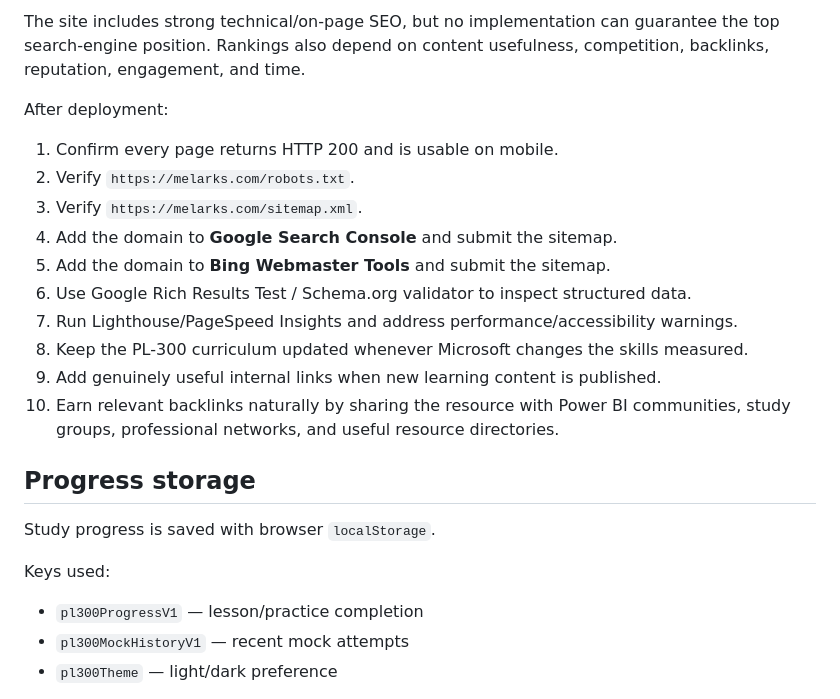
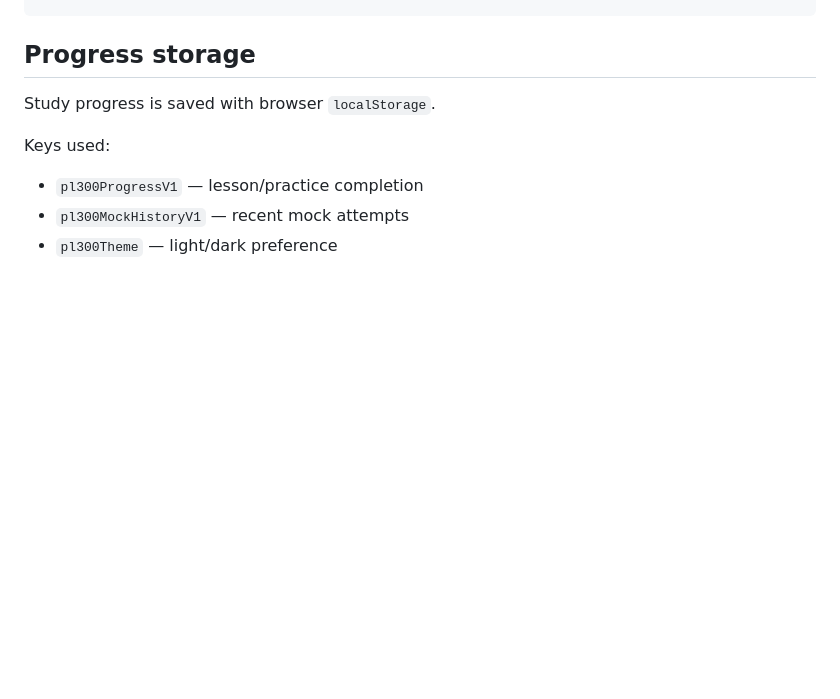
Before and after one commit to JoeSal777/Exam_PL300, a Markdown page: README.md, the part around one of its changes. GitHub-like rendering; blank space fills up the shorter version.

Commit message:
1st Update README.md

```diff
--- a/README.md
+++ b/README.md
@@ -123,17 +57,3 @@ The HTML already uses canonical URLs based on `https://melarks.com`. If the fina
-The site includes strong technical/on-page SEO, but no implementation can guarantee the top search-engine position. Rankings also depend on content usefulness, competition, backlinks, reputation, engagement, and time.
-
-After deployment:
-
-1. Confirm every page returns HTTP 200 and is usable on mobile.
-2. Verify `https://melarks.com/robots.txt`.
-3. Verify `https://melarks.com/sitemap.xml`.
-4. Add the domain to **Google Search Console** and submit the sitemap.
-5. Add the domain to **Bing Webmaster Tools** and submit the sitemap.
-6. Use Google Rich Results Test / Schema.org validator to inspect structured data.
-7. Run Lighthouse/PageSpeed Insights and address performance/accessibility warnings.
-8. Keep the PL-300 curriculum updated whenever Microsoft changes the skills measured.
-9. Add genuinely useful internal links when new learning content is published.
-10. Earn relevant backlinks naturally by sharing the resource with Power BI communities, study groups, professional networks, and useful resource directories.
 
 ## Progress storage
 
```
Also changed, not shown: other parts of README.md (+0 -66 lines).
